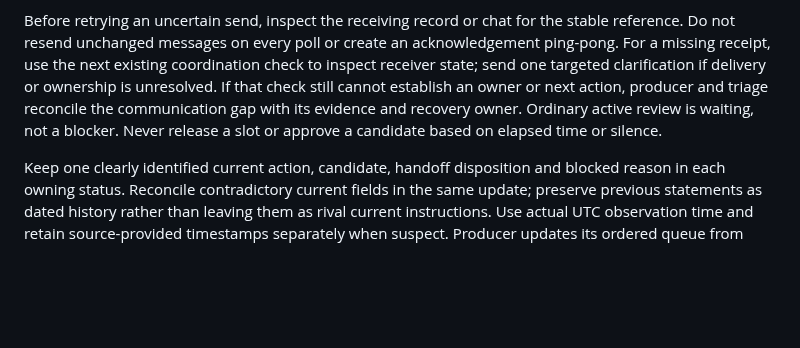
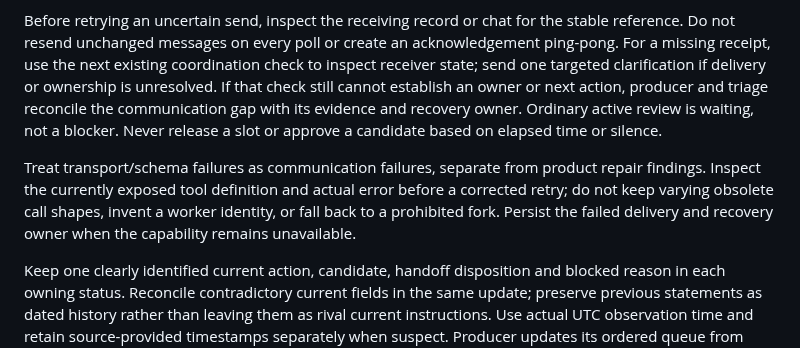
Before and after one commit to derekrivers/HiredGuns, a Markdown page: docs/studio/POLICY.md, the part around the change. GitHub-like rendering; blank space fills up the shorter version.

Commit message:
Recover coordinator transport failures against current tool schemas

```diff
--- a/docs/studio/POLICY.md
+++ b/docs/studio/POLICY.md
@@ -97,6 +97,8 @@ At the end of an active turn, persist the outstanding handoff, next check/trigge
 
 Before retrying an uncertain send, inspect the receiving record or chat for the stable reference. Do not resend unchanged messages on every poll or create an acknowledgement ping-pong. For a missing receipt, use the next existing coordination check to inspect receiver state; send one targeted clarification if delivery or ownership is unresolved. If that check still cannot establish an owner or next action, producer and triage reconcile the communication gap with its evidence and recovery owner. Ordinary active review is waiting, not a blocker. Never release a slot or approve a candidate based on elapsed time or silence.
 
+Treat transport/schema failures as communication failures, separate from product repair findings. Inspect the currently exposed tool definition and actual error before a corrected retry; do not keep varying obsolete call shapes, invent a worker identity, or fall back to a prohibited fork. Persist the failed delivery and recovery owner when the capability remains unavailable.
+
 Keep one clearly identified current action, candidate, handoff disposition and blocked reason in each owning status. Reconcile contradictory current fields in the same update; preserve previous statements as dated history rather than leaving them as rival current instructions. Use actual UTC observation time and retain source-provided timestamps separately when suspect. Producer updates its ordered queue from acknowledged department evidence. Historical plan entries, stale summaries and views cannot override current authority or owner decisions.
 
 After an accepted unblock, the responsible department takes the next eligible producer-ordered package within delegated scope and verified capacity. A failed gate remains held while unrelated eligible work may proceed. After two repairs without new evidence, stop the repair loop and route an explicit engineering/QA method decision to the proper owners; do not automatically escalate it to the human. Ask the product owner only for a genuinely undelegated scope, fidelity, acceptance, budget, deadline or pause decision, or a capability/access problem the studio cannot resolve.
```
